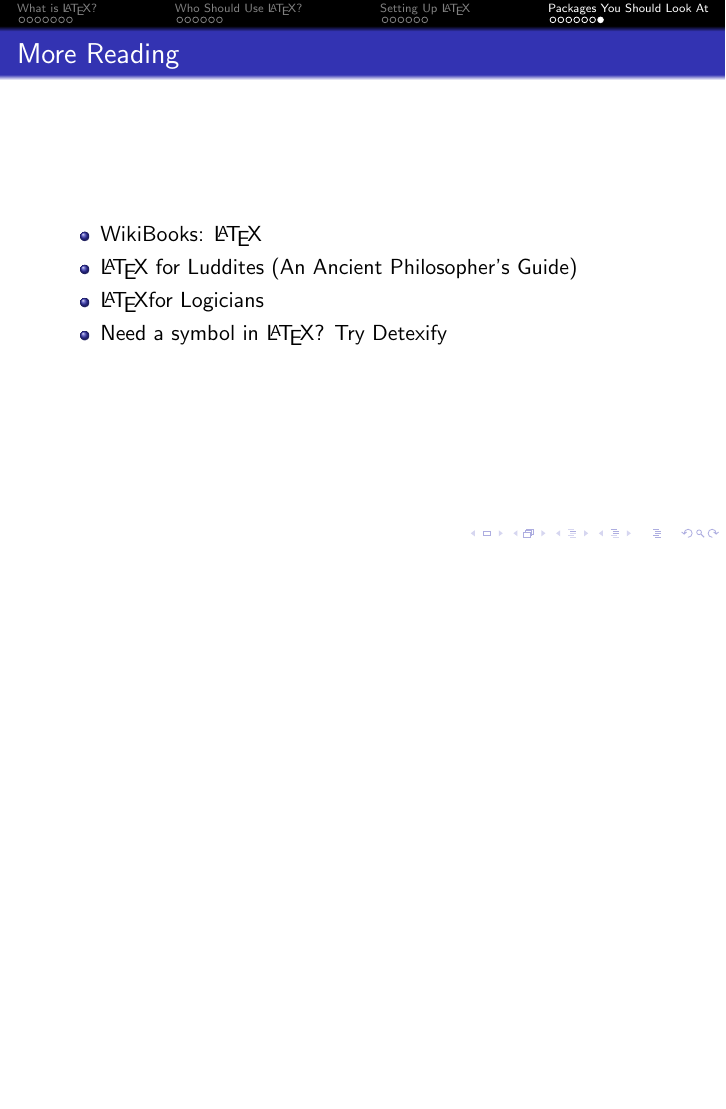
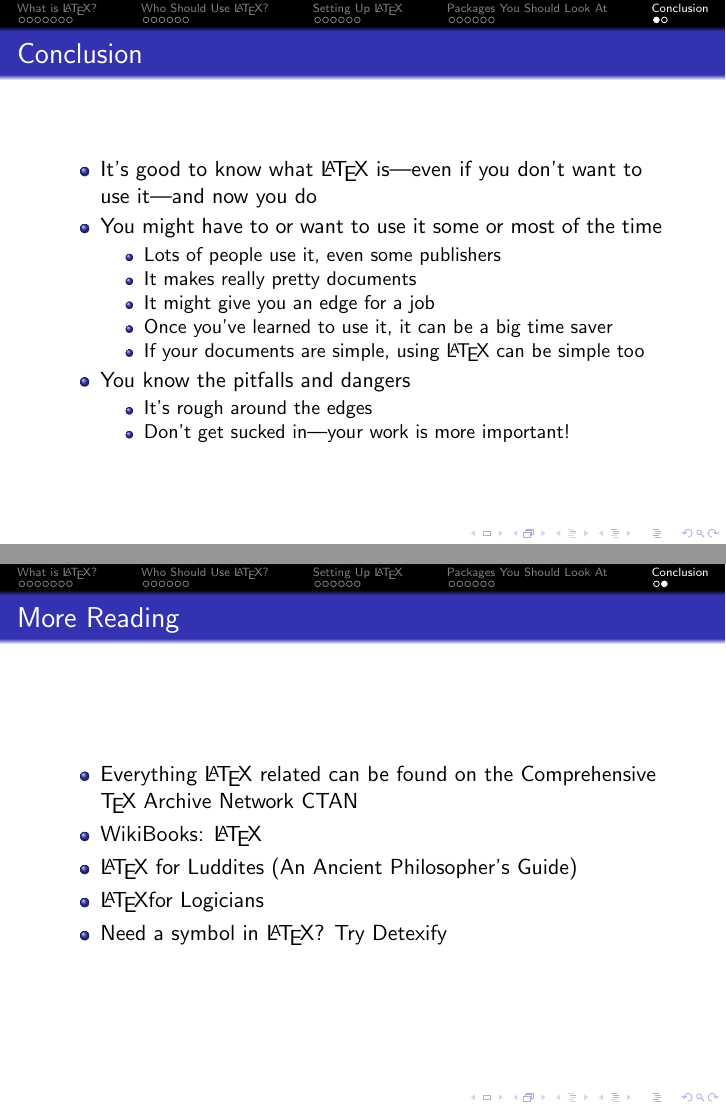
Before and after one commit to rzach/latex4phi, LaTeX slides (latex4phi.beamer.tex, which reads latex4phi.tex): page 32 of 32 before the commit and pages 32 and 33 of 33 after it, the two joined at a grey line, the shorter picture padded with empty space. Compiled offline with pdfLaTeX.

Commit message:
added conclusion

```diff
--- a/latex4phi.tex
+++ b/latex4phi.tex
@@ -305,3 +317,4 @@ changes will looklike
 
 \begin{articleonly}
 \LaTeX{}, like much of open-source software written by Comp Sci types,
+isn't exactly user friendly. If you don't want to read a manual, learn
@@ -507,14 +528,43 @@ modelled after TeXShop but available for Mac, Windows, and Linux
 
 \end{frame}
 
+\section{Conclusion}
+\mode<presentation>{\subsection{}}
 
+\begin{frame}{Conclusion}
+
+\begin{itemize}
+\item It's good to know what \LaTeX{} is---even if you don't want to
+  use it---and now you do
+\item You might have to or want to use it some or most of the time
+\begin{itemize}
+\item Lots of people use it, even some publishers
+\item It makes really pretty documents
+\item It might give you an edge for a job
+\item Once you've learned to use it, it can be a big time saver
+\item If your documents are simple, using \LaTeX{} can be simple too
+\end{itemize}
+\item You know the pitfalls and dangers
+\begin{itemize}
+\item It's rough around the edges
+\item Don't get sucked in---your work is more important!
+\end{itemize}
+\end{itemize}
+\end{frame}
 
 \begin{frame}{More Reading}
 
 \begin{itemize}
+\item Everything \LaTeX{} related can be found on the
+  \href{http://www.ctan.org/}{Comprehensive \TeX{} Archive Network
+    CTAN}
 \item \href{http://en.wikibooks.org/wiki/LaTeX}{WikiBooks: \LaTeX}
-\item \href{http://individual.utoronto.ca/williecostello/latex.html}{\LaTeX{} for Luddites (An Ancient Philosopher's Guide)}
-\item \href{http://www.logicmatters.net/latex-for-logicians/}{\LaTeX{}for Logicians}
+\item
+  \href{http://individual.utoronto.ca/williecostello/latex.html}{\LaTeX{}
+    for Luddites (An Ancient Philosopher's Guide)}
+\item
+  \href{http://www.logicmatters.net/latex-for-logicians/}{\LaTeX{}for
+    Logicians}
 \item Need a symbol in \LaTeX? Try
   \href{http://detexify.kirelabs.org/classify.html}{Detexify}
 \end{itemize}
```
Also changed, not shown: latex4phi.tex (34 more changed lines).
